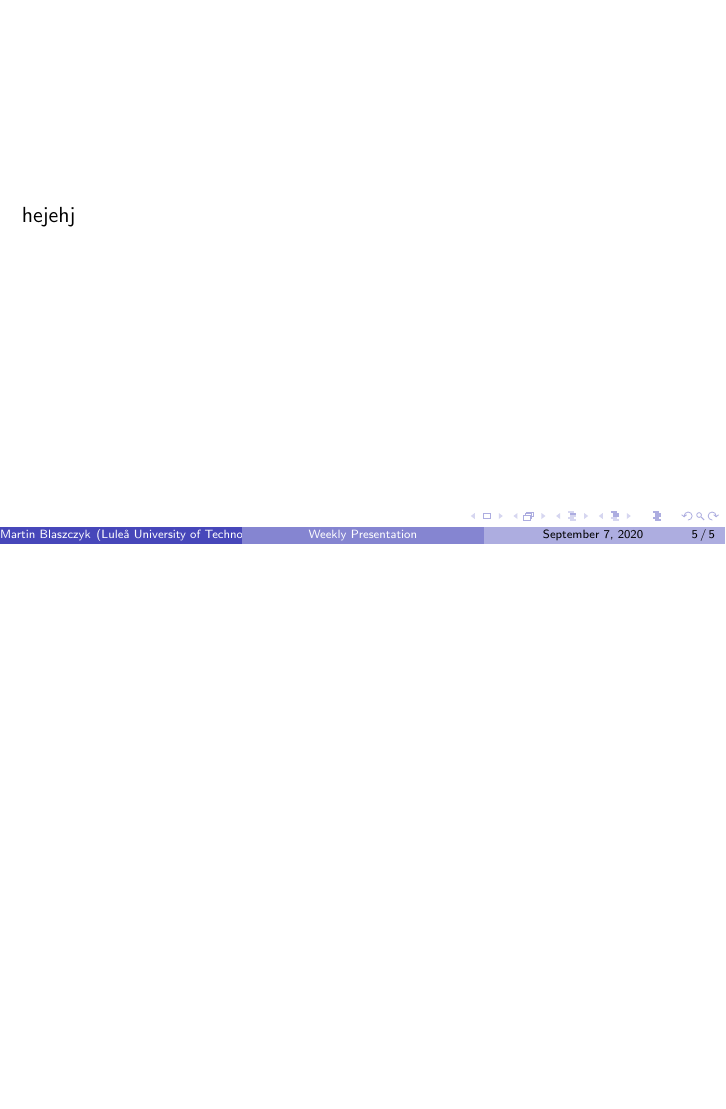
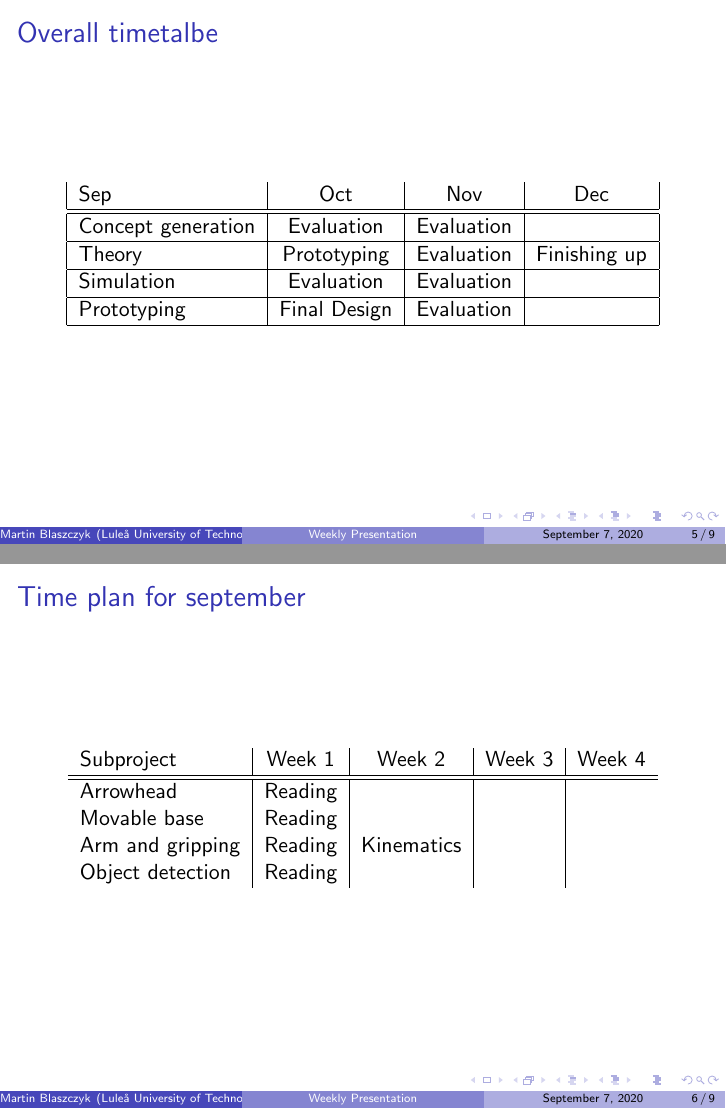
Before and after one commit to kottz/D7039E, LaTeX slides (report/Presentations/presentation.tex): page 5 of 5 before the commit and pages 5 and 6 of 9 after it, the two joined at a grey line, the shorter picture padded with empty space. Compiled offline with pdfLaTeX.

Commit message:
Presentation continues

```diff
--- a/report/Presentations/presentation.tex
+++ b/report/Presentations/presentation.tex
@@ -63,9 +63,41 @@
     \end{columns}
 \end{frame}
 
+%%%%%%%%%%%%%%%%%%%%%%%%%%%%%%%%%%%%%%%%%%%%%%%%%%%%%%%%%%%%%%%%
+%%%%%%%%%%%%%%%%%%%%%%%% Time Plan %%%%%%%%%%%%%%%%%%%%%%%%%%%%%
+%%%%%%%%%%%%%%%%%%%%%%%%%%%%%%%%%%%%%%%%%%%%%%%%%%%%%%%%%%%%%%%%
+\section{Time plan}
+\begin{frame}
+    \frametitle{Overall timetalbe}
+    \begin{table}
+        \begin{tabular}{| l | c | c | c | c }
+
+            Sep & Oct & Nov & Dec \\
+            \hline \hline
+            Concept generation & Evaluation & Evaluation &  \\
+            \hline
+            Theory & Prototyping & Evaluation & Finishing up \\
+            \hline
+            Simulation & Evaluation & Evaluation & \\
+            \hline
+            Prototyping & Final Design & Evaluation &  \\
+            \hline
+
+        \end{tabular}
+    \end{table}
+\end{frame}
 
 
-\section{B}
 \begin{frame}
-    hejehj
+    \frametitle{Time plan for september}
+    \begin{table}
+        \begin{tabular}{l | c | c | c | c }
+        Subproject & Week 1 & Week 2 & Week 3 & Week 4 \\
+        \hline \hline
+            Arrowhead & Reading& & & \\
+            Movable base & Reading& & & \\
+            Arm and gripping  & Reading & Kinematics& & \\
+            Object detection & Reading & & & \\
+        \end{tabular}
+    \end{table}
 \end{frame}
```
Also changed, not shown: report/chapters/appendix.tex (+1 -1 lines), report/Presentations/presentation.pdf, report/report.pdf, report/Presentations/presentation.tex (55 more changed lines).
